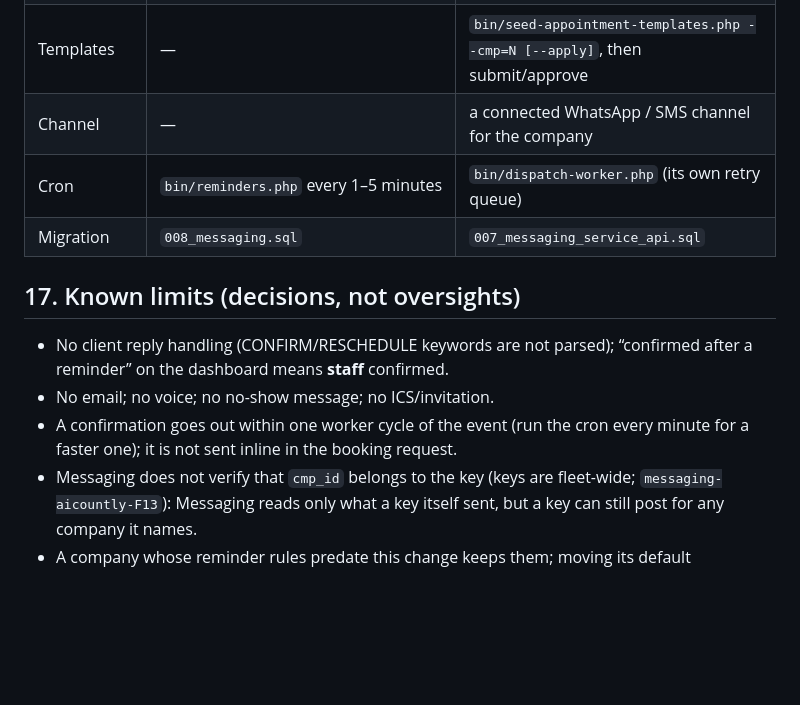
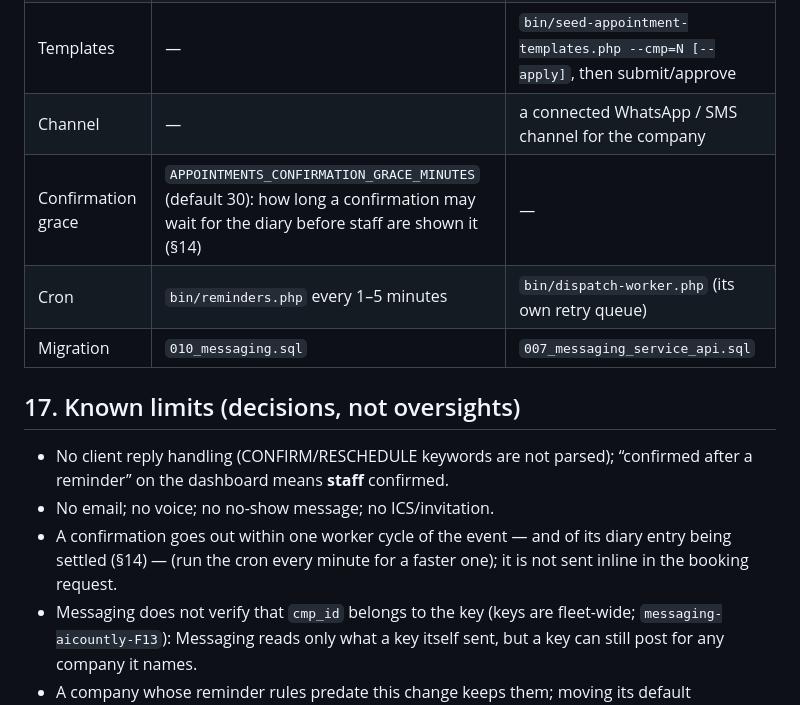
Before and after one commit to aicountly/messaging-aicountly, a Markdown page: docs/APPOINTMENTS_MESSAGING_CONTRACT.md, the part around one of its changes. GitHub-like rendering; blank space fills up the shorter version.

```diff
--- a/docs/APPOINTMENTS_MESSAGING_CONTRACT.md
+++ b/docs/APPOINTMENTS_MESSAGING_CONTRACT.md
@@ -403,16 +434,18 @@ this file, to the fixtures in **both** repositories, and to `contract.json`.
 | Limits | — | `SERVICE_ADDRESS_DAILY_CAP`, `SERVICE_COMPANY_PER_MINUTE` |
 | Templates | — | `bin/seed-appointment-templates.php --cmp=N [--apply]`, then submit/approve |
 | Channel | — | a connected WhatsApp / SMS channel for the company |
+| Confirmation grace | `APPOINTMENTS_CONFIRMATION_GRACE_MINUTES` (default 30): how long a confirmation may wait for the diary before staff are shown it (§14) | — |
 | Cron | `bin/reminders.php` every 1–5 minutes | `bin/dispatch-worker.php` (its own retry queue) |
-| Migration | `008_messaging.sql` | `007_messaging_service_api.sql` |
+| Migration | `010_messaging.sql` | `007_messaging_service_api.sql` |
 
 ## 17. Known limits (decisions, not oversights)
 
 * No client reply handling (CONFIRM/RESCHEDULE keywords are not parsed); “confirmed
   after a reminder” on the dashboard means **staff** confirmed.
 * No email; no voice; no no-show message; no ICS/invitation.
-* A confirmation goes out within one worker cycle of the event (run the cron every
-  minute for a faster one); it is not sent inline in the booking request.
+* A confirmation goes out within one worker cycle of the event — and of its diary entry
+  being settled (§14) — (run the cron every minute for a faster one); it is not sent inline
+  in the booking request.
 * Messaging does not verify that `cmp_id` belongs to the key (keys are fleet-wide;
   `messaging-aicountly-F13`): Messaging reads only what a key itself sent, but a key can
   still post for any company it names.
```
Also changed, not shown: other parts of docs/APPOINTMENTS_MESSAGING_CONTRACT.md (+35 -4 lines).
